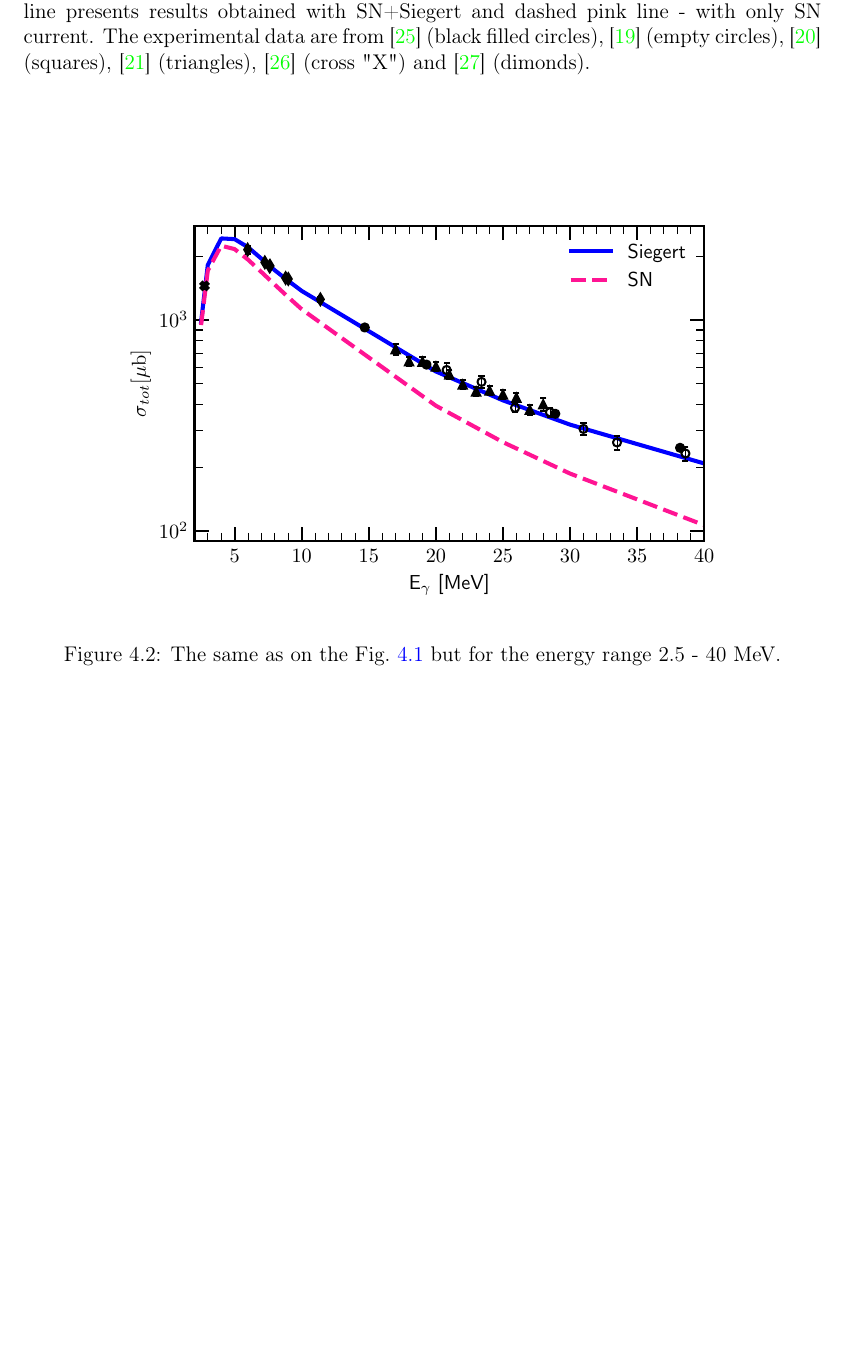
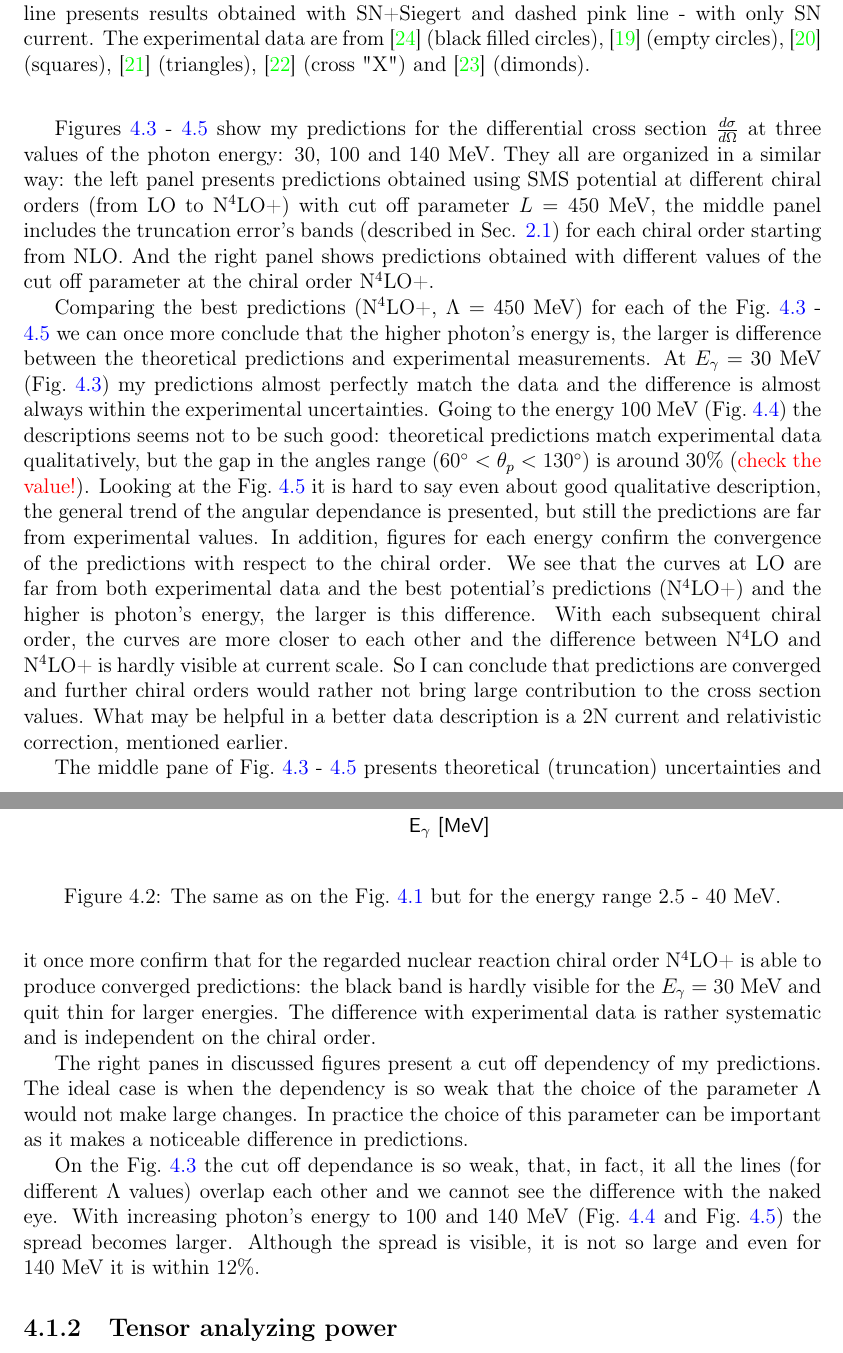
Before and after one commit to VitaliiUr/thesis, a LaTeX thesis (main.tex, which reads PhD-text/Results/results.tex): part of page 14 of 21 before the commit and two parts of pages 14 and 15 of 22 after it, the two joined at a grey line, cut so that both start at the same text, the shorter picture padded with empty space. The pictures show the PDF file main.pdf that the author committed with the source.

Commit message:
crosssec

```diff
--- a/PhD-text/Results/results.tex
+++ b/PhD-text/Results/results.tex
@@ -15,7 +16,7 @@
     I present predictions for the
     total cross section $\sigma_{tot}~[\mu\text{b}]$ which I obtained
     using the chiral potential at the order N$^4$LO+ and with
-    the cut off parameter $\Lambda=450$~MeV.
+    the cut off parameter $\Lambda=450$~MeV (my best predictions).
     Looking at Fig.~\ref{TOTAL_CROSS_small}, we can see that at low photon energies
     (below 50 MeV) my predictions which include 2N contributions
     using Siegert approach, describe experimental results quite well.
@@ -27,0 +31 @@
+    we can notice that the difference with experimental data is not only
@@ -53,6 +71,70 @@
         }
         \label{TOTAL_CROSS_small}
     \end{figure}
+
+    {\color{red} Maybe better reorganize figures, combine similar figures for different energies in one?}
+
+    Figures \ref{CROSS_30} - \ref{CROSS_140} show my predictions for the differential cross section
+    $\frac{d\sigma}{d\Omega}$ at three values of the photon energy:
+    30, 100 and 140~MeV. They all are organized in a similar way: the left panel
+    presents predictions obtained using SMS potential at different chiral orders (from LO to N$^4$LO+)
+    with cut off parameter $L = 450$~MeV,
+    the middle panel includes the truncation error's bands (described in Sec. \ref{sec:deut_bound})
+    for each chiral order starting
+    from NLO. And the right panel shows predictions obtained with different values of the
+    cut off parameter at the chiral order N$^4$LO+.
+
+    Comparing the best predictions (N$^4$LO+, $\Lambda=450$~MeV) for each
+    of the Fig.~\ref{CROSS_30} - \ref{CROSS_140} we can once more
+    conclude that the higher photon's energy is, the larger is
+    difference between the theoretical predictions and experimental
+    measurements. At $E_\gamma = 30$~MeV (Fig.~\ref{CROSS_30}) my predictions
+    almost perfectly match the data and the difference is almost always
+    within the experimental uncertainties. Going to the energy 100~MeV (Fig.~\ref{CROSS_100})
+    the descriptions seems not to be such good: theoretical
+    predictions match experimental data qualitatively, but
+    the gap in the angles range ($60^{\circ} < \theta_p < 130^{\circ}$)
+    is around 30\% ({\color{red} check the value!}).
+    Looking at the Fig.~\ref{CROSS_140} it is hard to say even about
+    good qualitative description, the general trend of the
+    angular dependance is presented, but still the predictions are
+    far from experimental values.
+    In addition, figures for each energy confirm the convergence
+    of the predictions with respect to the chiral order.
+    We see that the curves at LO are far from both experimental
+    data and the best potential's predictions (N$^4$LO+) and
+    the higher is photon's energy, the larger is this
+    difference. With each subsequent chiral order, the
+    curves are more closer to each other and the difference
+    between N$^4$LO and N$^4$LO+ is hardly visible at current scale.
+    So I can conclude that predictions are converged and
+    further chiral orders would rather not bring large contribution
+    to the cross section values. What may be helpful
+    in a better data description is a 2N current
+    and relativistic correction, mentioned earlier.
+
+    The middle pane of Fig.~\ref{CROSS_30} - \ref{CROSS_140}
+    presents theoretical (truncation) uncertainties and it once more
+    confirm that for the regarded nuclear reaction chiral order
+    N$^4$LO+ is able to produce converged predictions:
+    the black band is hardly visible for the $E_\gamma=30$~MeV
+    and quit thin for larger energies.
+    The difference with experimental data is rather systematic
+    and is independent on the chiral order.
+
+    The right panes in discussed figures present a cut off dependency
+    of my predictions. The ideal case is when the dependency is so weak that
+    the choice of the parameter $\Lambda$ would not make large
+    changes. In practice the choice of this parameter can be
+    important as it makes a noticeable difference in predictions.
+
+    On the Fig.~\ref{CROSS_30} the cut off dependance is so weak,
+    that, in fact, it all the lines (for different $\Lambda$ values)
+    overlap each other and we cannot see the difference with the naked eye.
+    With increasing photon's energy to 100 and 140~MeV (Fig.~\ref{CROSS_100}
+    and Fig.~\ref{CROSS_140}) the spread becomes larger.
+    Although the spread is visible, it is not so large and even for 140~MeV
+    it is within 12\%.
 
 
     \begin{figure}[h]
@@ -87,6 +169,7 @@
         \label{CROSS_140}
     \end{figure}
 
+    \subsection{Tensor analyzing power}
 
 
 
```
Also changed, not shown: PhD-text/3_Theoretical_formalism/formalism.tex (+1 -0 lines), PlotData/Figures_python/CROSS2_100mev.pdf, PlotData/Figures_python/CROSS2_140mev.pdf, PlotData/Figures_python/CROSS2_30mev.pdf, main.pdf, PhD-text/Results/results.tex (19 more changed lines), 1 other file.
